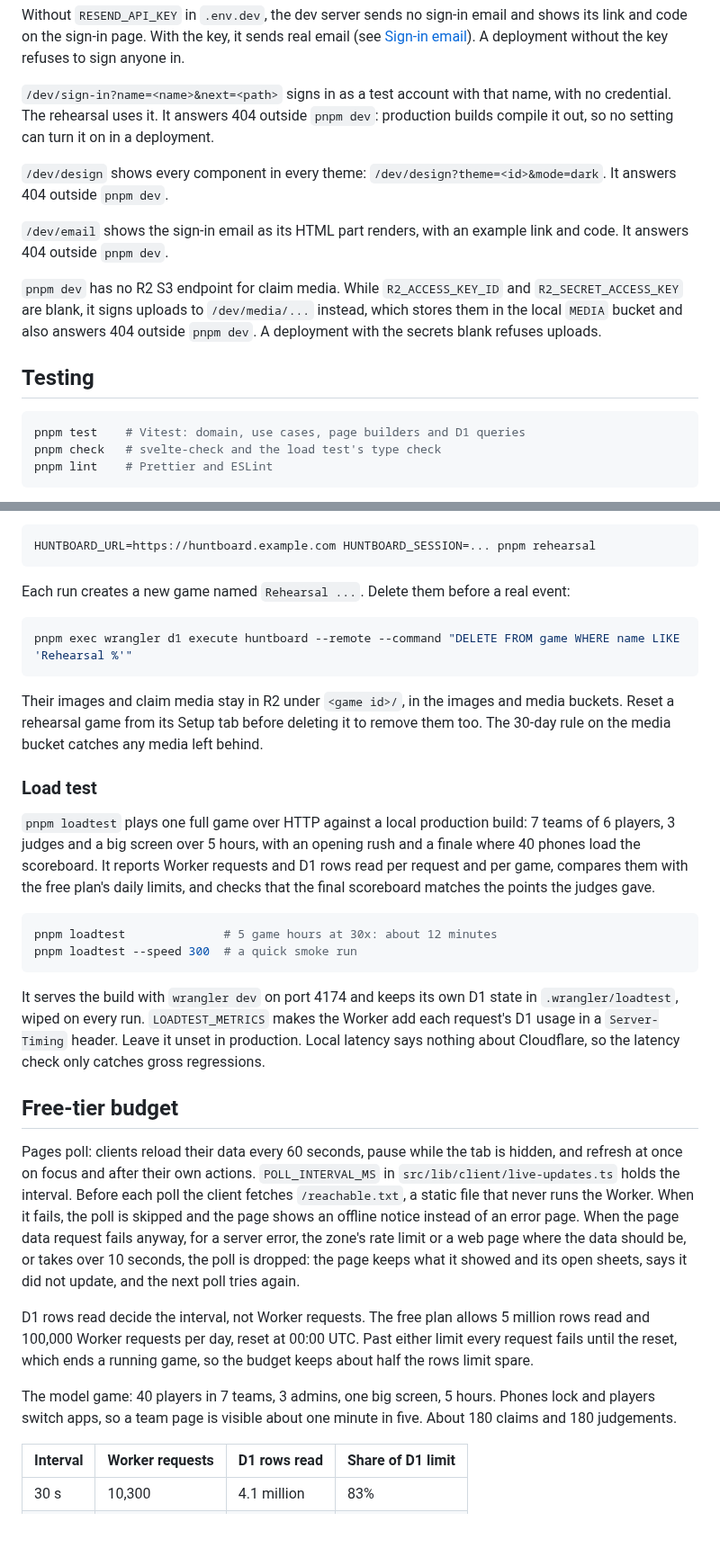
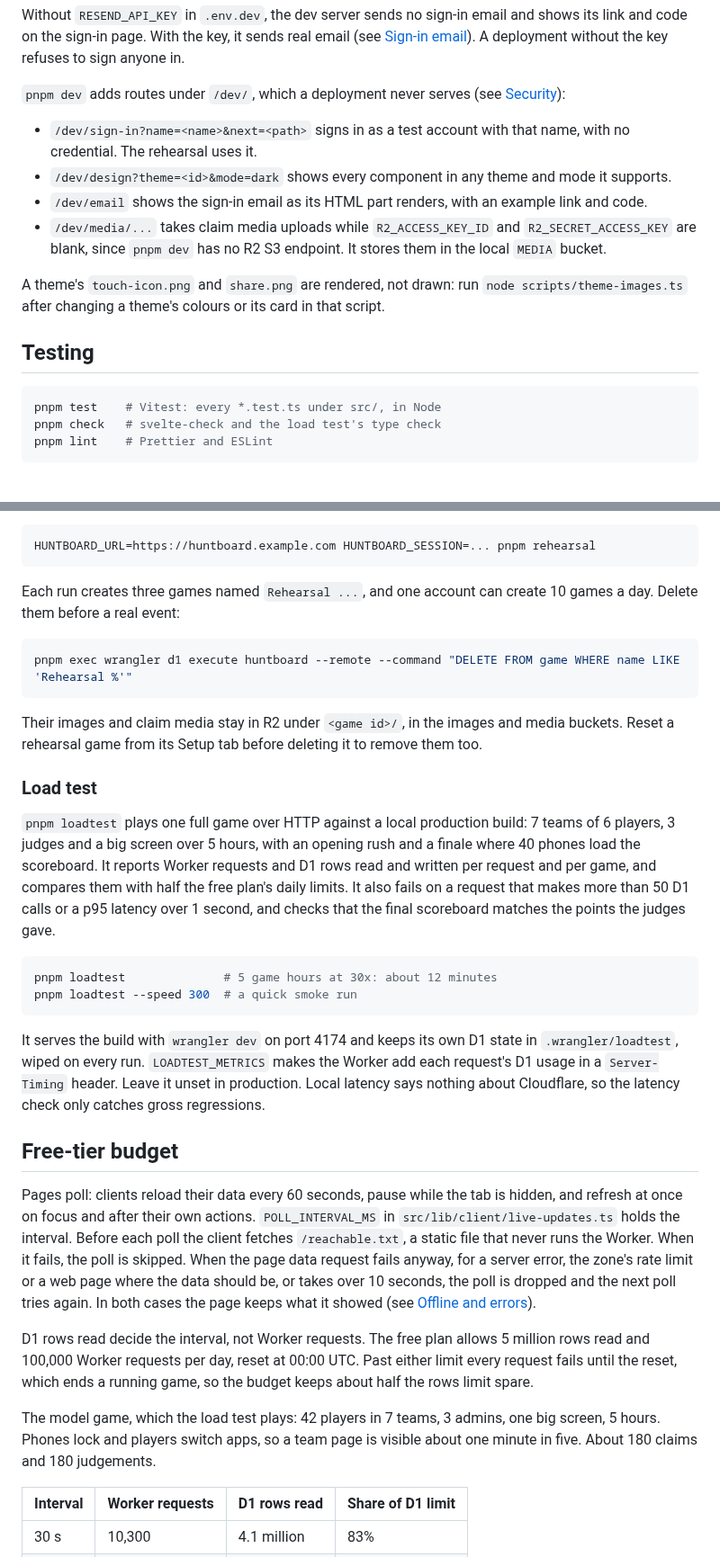
Before and after one commit to cesdperez/huntboard, a Markdown page: README.md, 2 parts joined by grey strips. Shown at 90% size. Drawn GitHub-style; blank space fills up the shorter version.

````diff
--- a/README.md
+++ b/README.md
@@ -90,18 +91,19 @@ pnpm dev
 
 Without `RESEND_API_KEY` in `.env.dev`, the dev server sends no sign-in email and shows its link and code on the sign-in page. With the key, it sends real email (see [Sign-in email](#sign-in-email)). A deployment without the key refuses to sign anyone in.
 
-`/dev/sign-in?name=<name>&next=<path>` signs in as a test account with that name, with no credential. The rehearsal uses it. It answers 404 outside `pnpm dev`: production builds compile it out, so no setting can turn it on in a deployment.
+`pnpm dev` adds routes under `/dev/`, which a deployment never serves (see [Security](#security)):
 
-`/dev/design` shows every component in every theme: `/dev/design?theme=<id>&mode=dark`. It answers 404 outside `pnpm dev`.
+- `/dev/sign-in?name=<name>&next=<path>` signs in as a test account with that name, with no credential. The rehearsal uses it.
+- `/dev/design?theme=<id>&mode=dark` shows every component in any theme and mode it supports.
+- `/dev/email` shows the sign-in email as its HTML part renders, with an example link and code.
+- `/dev/media/...` takes claim media uploads while `R2_ACCESS_KEY_ID` and `R2_SECRET_ACCESS_KEY` are blank, since `pnpm dev` has no R2 S3 endpoint. It stores them in the local `MEDIA` bucket.
 
-`/dev/email` shows the sign-in email as its HTML part renders, with an example link and code. It answers 404 outside `pnpm dev`.
-
-`pnpm dev` has no R2 S3 endpoint for claim media. While `R2_ACCESS_KEY_ID` and `R2_SECRET_ACCESS_KEY` are blank, it signs uploads to `/dev/media/...` instead, which stores them in the local `MEDIA` bucket and also answers 404 outside `pnpm dev`. A deployment with the secrets blank refuses uploads.
+A theme's `touch-icon.png` and `share.png` are rendered, not drawn: run `node scripts/theme-images.ts` after changing a theme's colours or its card in that script.
 
 ## Testing
 
 ```sh
-pnpm test    # Vitest: domain, use cases, page builders and D1 queries
+pnpm test    # Vitest: every *.test.ts under src/, in Node
 pnpm check   # svelte-check and the load test's type check
 pnpm lint    # Prettier and ESLint
 ```
@@ -123,17 +125,17 @@ A deployment has no test sign-in. To rehearse against one, sign in there in a br
 HUNTBOARD_URL=https://huntboard.example.com HUNTBOARD_SESSION=... pnpm rehearsal
 ```
 
-Each run creates a new game named `Rehearsal ...`. Delete them before a real event:
+Each run creates three games named `Rehearsal ...`, and one account can create 10 games a day. Delete them before a real event:
 
 ```sh
 pnpm exec wrangler d1 execute huntboard --remote --command "DELETE FROM game WHERE name LIKE 'Rehearsal %'"
 ```
 
-Their images and claim media stay in R2 under `<game id>/`, in the images and media buckets. Reset a rehearsal game from its Setup tab before deleting it to remove them too. The 30-day rule on the media bucket catches any media left behind.
+Their images and claim media stay in R2 under `<game id>/`, in the images and media buckets. Reset a rehearsal game from its Setup tab before deleting it to remove them too.
 
 ### Load test
 
-`pnpm loadtest` plays one full game over HTTP against a local production build: 7 teams of 6 players, 3 judges and a big screen over 5 hours, with an opening rush and a finale where 40 phones load the scoreboard. It reports Worker requests and D1 rows read per request and per game, compares them with the free plan's daily limits, and checks that the final scoreboard matches the points the judges gave.
+`pnpm loadtest` plays one full game over HTTP against a local production build: 7 teams of 6 players, 3 judges and a big screen over 5 hours, with an opening rush and a finale where 40 phones load the scoreboard. It reports Worker requests and D1 rows read and written per request and per game, and compares them with half the free plan's daily limits. It also fails on a request that makes more than 50 D1 calls or a p95 latency over 1 second, and checks that the final scoreboard matches the points the judges gave.
 
 ```sh
 pnpm loadtest              # 5 game hours at 30x: about 12 minutes
@@ -144,11 +146,11 @@ It serves the build with `wrangler dev` on port 4174 and keeps its own D1 state
 
 ## Free-tier budget
 
-Pages poll: clients reload their data every 60 seconds, pause while the tab is hidden, and refresh at once on focus and after their own actions. `POLL_INTERVAL_MS` in `src/lib/client/live-updates.ts` holds the interval. Before each poll the client fetches `/reachable.txt`, a static file that never runs the Worker. When it fails, the poll is skipped and the page shows an offline notice instead of an error page. When the page data request fails anyway, for a server error, the zone's rate limit or a web page where the data should be, or takes over 10 seconds, the poll is dropped: the page keeps what it showed and its open sheets, says it did not update, and the next poll tries again.
+Pages poll: clients reload their data every 60 seconds, pause while the tab is hidden, and refresh at once on focus and after their own actions. `POLL_INTERVAL_MS` in `src/lib/client/live-updates.ts` holds the interval. Before each poll the client fetches `/reachable.txt`, a static file that never runs the Worker. When it fails, the poll is skipped. When the page data request fails anyway, for a server error, the zone's rate limit or a web page where the data should be, or takes over 10 seconds, the poll is dropped and the next poll tries again. In both cases the page keeps what it showed (see [Offline and errors](DESIGN.md#offline-and-errors)).
 
 D1 rows read decide the interval, not Worker requests. The free plan allows 5 million rows read and 100,000 Worker requests per day, reset at 00:00 UTC. Past either limit every request fails until the reset, which ends a running game, so the budget keeps about half the rows limit spare.
 
-The model game: 40 players in 7 teams, 3 admins, one big screen, 5 hours. Phones lock and players switch apps, so a team page is visible about one minute in five. About 180 claims and 180 judgements.
+The model game, which the load test plays: 42 players in 7 teams, 3 admins, one big screen, 5 hours. Phones lock and players switch apps, so a team page is visible about one minute in five. About 180 claims and 180 judgements.
 
 | Interval | Worker requests | D1 rows read | Share of D1 limit |
 |---|---|---|---|
````
Also changed, not shown: other parts of README.md (+13 -12 lines), DESIGN.md (+18 -20 lines), docs/challenge-format.md (+4 -4 lines), docs/screenshots/admin-queue.png, docs/screenshots/scoreboard.png, docs/screenshots/team.png.
